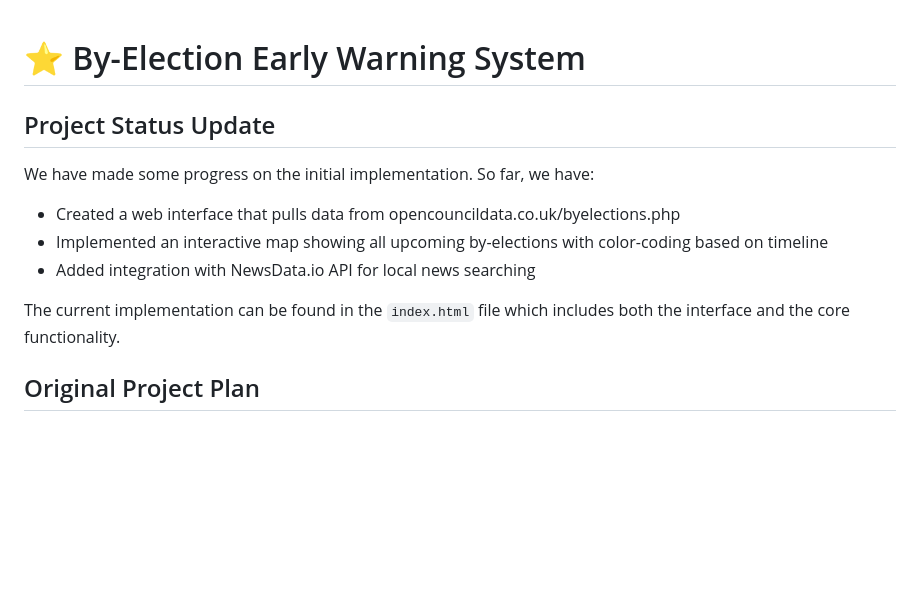
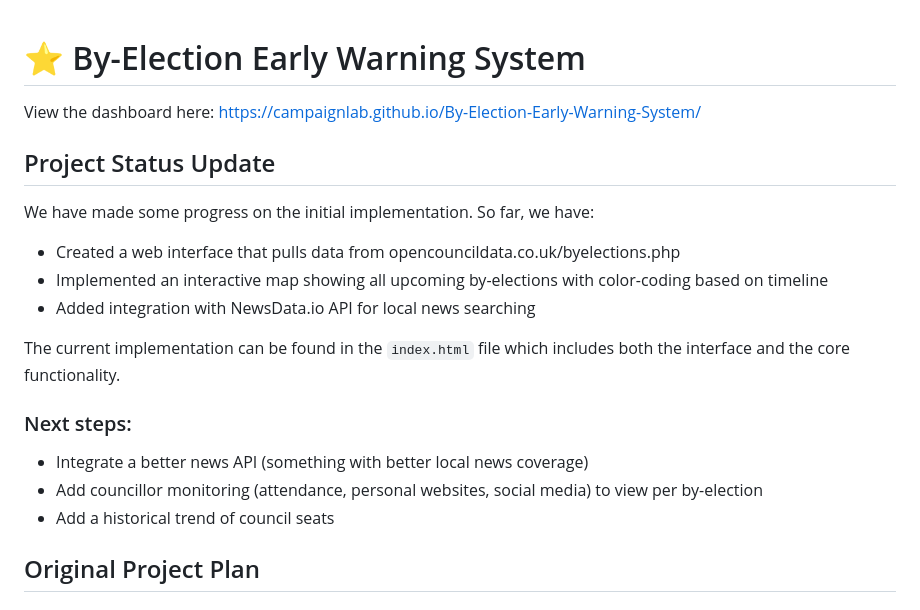
Before and after one commit to CampaignLab/By-Election-Early-Warning-System, a Markdown page: readme.md, the part around the change. Drawn GitHub-style; blank space fills up the shorter version.

Commit message:
added Next Steps

```diff
--- a/readme.md
+++ b/readme.md
@@ -1,4 +1,6 @@
 # ⭐ By-Election Early Warning System
+
+View the dashboard here: https://campaignlab.github.io/By-Election-Early-Warning-System/
 
 ## Project Status Update
 We have made some progress on the initial implementation. So far, we have:
@@ -7,6 +9,11 @@ We have made some progress on the initial implementation. So far, we have:
 - Added integration with NewsData.io API for local news searching
 
 The current implementation can be found in the `index.html` file which includes both the interface and the core functionality.
+
+### Next steps:
+- Integrate a better news API (something with better local news coverage)
+- Add councillor monitoring (attendance, personal websites, social media) to view per by-election
+- Add a historical trend of council seats
 
 ## Original Project Plan
 
```
